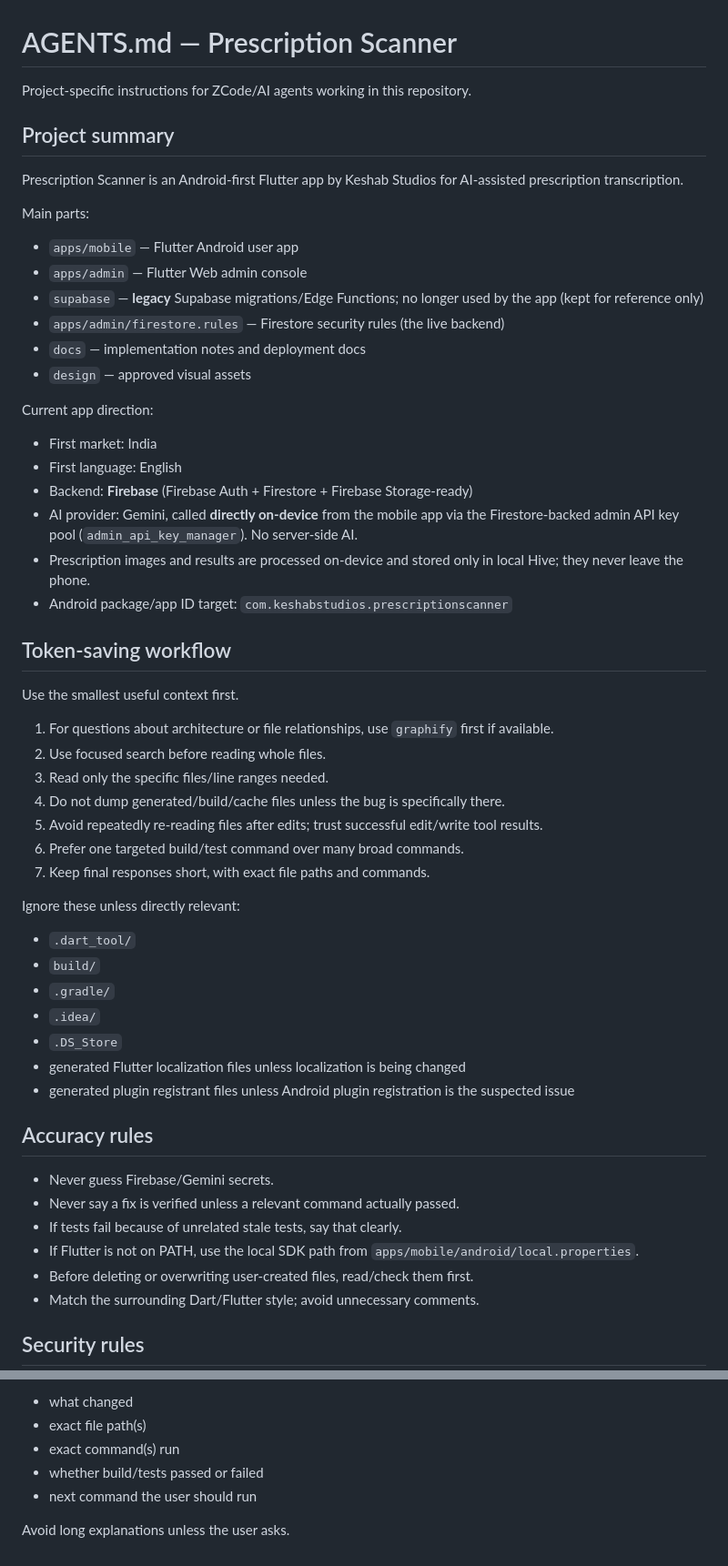
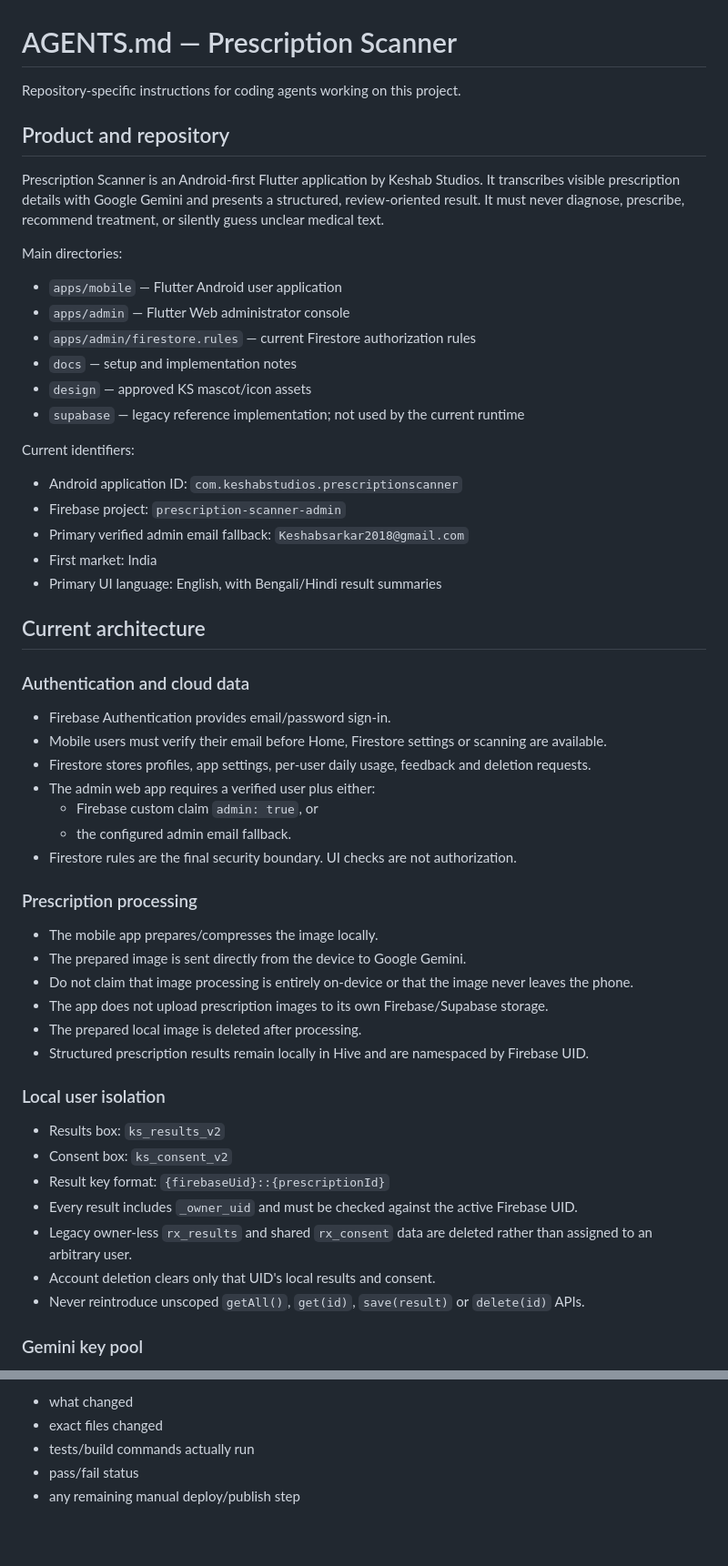
Before and after one commit to Keshab1997/prescription-scanner, a Markdown page: AGENTS.md, 2 parts joined by grey strips. Shown at 91% size. GitHub-like rendering; blank space fills up the shorter version.

```diff
--- a/AGENTS.md
+++ b/AGENTS.md
@@ -1,59 +1,58 @@
 # AGENTS.md — Prescription Scanner
 
-Project-specific instructions for ZCode/AI agents working in this repository.
+Repository-specific instructions for coding agents working on this project.
 
-## Project summary
+## Product and repository
 
-Prescription Scanner is an Android-first Flutter app by Keshab Studios for AI-assisted prescription transcription.
+Prescription Scanner is an Android-first Flutter application by Keshab Studios. It transcribes visible prescription details with Google Gemini and presents a structured, review-oriented result. It must never diagnose, prescribe, recommend treatment, or silently guess unclear medical text.
 
-Main parts:
+Main directories:
 
-- `apps/mobile` — Flutter Android user app
-- `apps/admin` — Flutter Web admin console
-- `supabase` — **legacy** Supabase migrations/Edge Functions; no longer used by the app (kept for reference only)
-- `apps/admin/firestore.rules` — Firestore security rules (the live backend)
-- `docs` — implementation notes and deployment docs
-- `design` — approved visual assets
+- `apps/mobile` — Flutter Android user application
+- `apps/admin` — Flutter Web administrator console
+- `apps/admin/firestore.rules` — current Firestore authorization rules
+- `docs` — setup and implementation notes
+- `design` — approved KS mascot/icon assets
+- `supabase` — legacy reference implementation; not used by the current runtime
 
-Current app direction:
+Current identifiers:
 
+- Android application ID: `com.keshabstudios.prescriptionscanner`
+- Firebase project: `prescription-scanner-admin`
+- Primary verified admin email fallback: `Keshabsarkar2018@gmail.com`
 - First market: India
-- First language: English
-- Backend: **Firebase** (Firebase Auth + Firestore + Firebase Storage-ready)
-- AI provider: Gemini, called **directly on-device** from the mobile app via the Firestore-backed admin API key pool (`admin_api_key_manager`). No server-side AI.
-- Prescription images and results are processed on-device and stored only in local Hive; they never leave the phone.
-- Android package/app ID target: `com.keshabstudios.prescriptionscanner`
+- Primary UI language: English, with Bengali/Hindi result summaries
 
-## Token-saving workflow
+## Current architecture
 
-Use the smallest useful context first.
+### Authentication and cloud data
 
-1. For questions about architecture or file relationships, use `graphify` first if available.
-2. Use focused search before reading whole files.
-3. Read only the specific files/line ranges needed.
-4. Do not dump generated/build/cache files unless the bug is specifically there.
-5. Avoid repeatedly re-reading files after edits; trust successful edit/write tool results.
-6. Prefer one targeted build/test command over many broad commands.
-7. Keep final responses short, with exact file paths and commands.
+- Firebase Authentication provides email/password sign-in.
+- Mobile users must verify their email before Home, Firestore settings or scanning are available.
+- Firestore stores profiles, app settings, per-user daily usage, feedback and deletion requests.
+- The admin web app requires a verified user plus either:
+  - Firebase custom claim `admin: true`, or
+  - the configured admin email fallback.
+- Firestore rules are the final security boundary. UI checks are not authorization.
 
-Ignore these unless directly relevant:
+### Prescription processing
 
-- `.dart_tool/`
-- `build/`
-- `.gradle/`
-- `.idea/`
-- `.DS_Store`
-- generated Flutter localization files unless localization is being changed
-- generated plugin registrant files unless Android plugin registration is the suspected issue
+- The mobile app prepares/compresses the image locally.
+- The prepared image is sent directly from the device to Google Gemini.
+- Do not claim that image processing is entirely on-device or that the image never leaves the phone.
+- The app does not upload prescription images to its own Firebase/Supabase storage.
+- The prepared local image is deleted after processing.
+- Structured prescription results remain locally in Hive and are namespaced by Firebase UID.
 
-## Accuracy rules
+### Local user isolation
 
-- Never guess Firebase/Gemini secrets.
-- Never say a fix is verified unless a relevant command actually passed.
-- If tests fail because of unrelated stale tests, say that clearly.
-- If Flutter is not on PATH, use the local SDK path from `apps/mobile/android/local.properties`.
-- Before deleting or overwriting user-created files, read/check them first.
-- Match the surrounding Dart/Flutter style; avoid unnecessary comments.
+- Results box: `ks_results_v2`
+- Consent box: `ks_consent_v2`
+- Result key format: `{firebaseUid}::{prescriptionId}`
+- Every result includes `_owner_uid` and must be checked against the active Firebase UID.
+- Legacy owner-less `rx_results` and shared `rx_consent` data are deleted rather than assigned to an arbitrary user.
+- Account deletion clears only that UID's local results and consent.
+- Never reintroduce unscoped `getAll()`, `get(id)`, `save(result)` or `delete(id)` APIs.
 
-## Security rules
+### Gemini key pool
 
@@ -208,8 +275,6 @@ Include:
 
 - what changed
-- exact file path(s)
-- exact command(s) run
-- whether build/tests passed or failed
-- next command the user should run
-
-Avoid long explanations unless the user asks.
+- exact files changed
+- tests/build commands actually run
+- pass/fail status
+- any remaining manual deploy/publish step
```
Also changed, not shown: other parts of AGENTS.md (+172 -104 lines).
